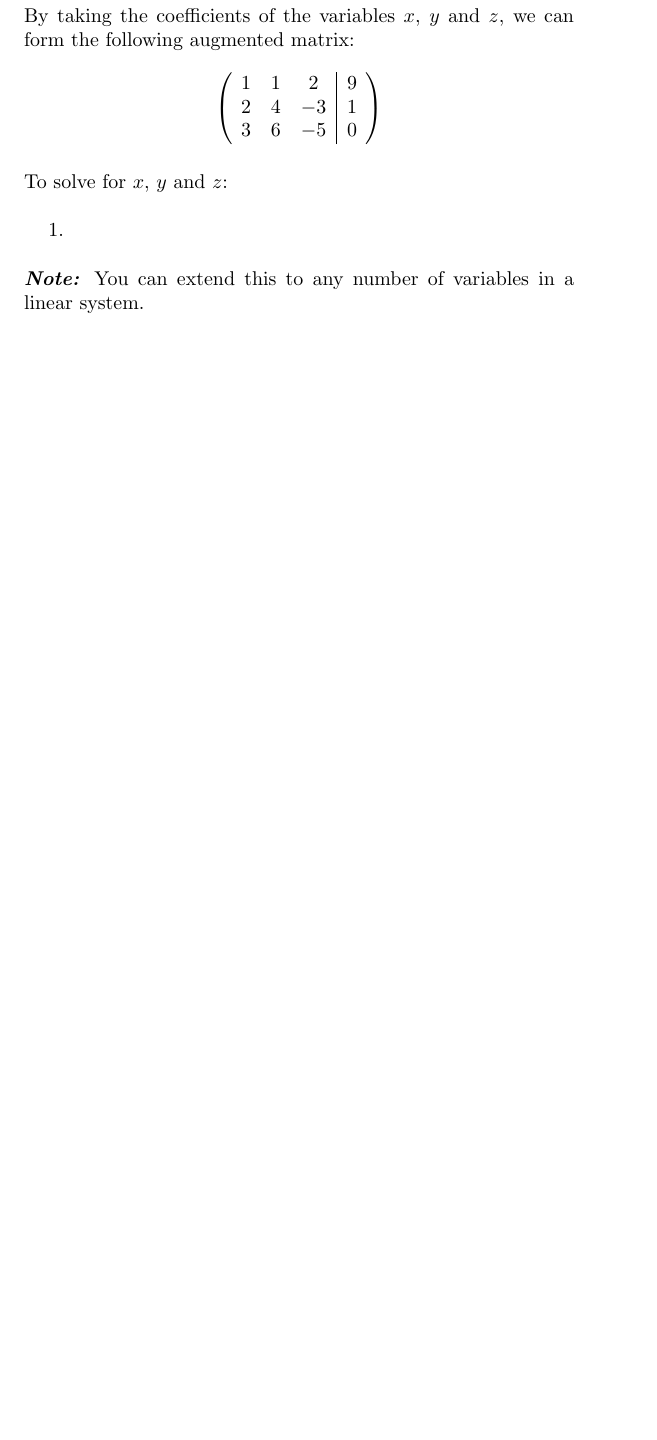
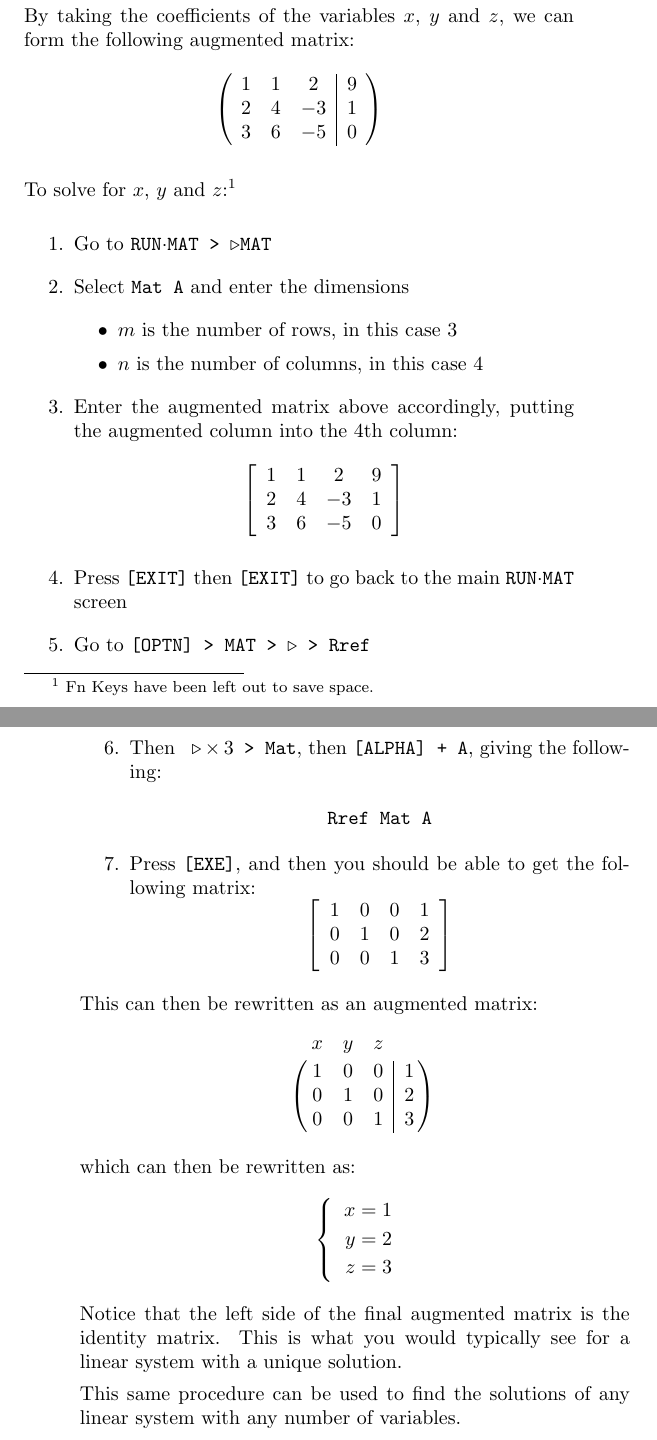
Before and after one commit to oliverli/A-Level-Notes, a LaTeX book (Casio/guide.tex): part of page 11 of 28 before the commit and two parts of pages 11 and 12 of 30 after it, the two joined at a grey line, cut so that both start at the same text, the shorter picture padded with empty space. Compiled offline with pdfLaTeX.

Commit message:
Added solving linear system with RREF

```diff
--- a/Casio/guide.tex
+++ b/Casio/guide.tex
@@ -36,12 +36,16 @@
 	% plus info from Alan Munn at http://tex.stackexchange.com/questions/290165/how-do-i-get-a-nicer-lambda?noredirect=1#comment702120_290165
 	\newcommand{\pilambdaup}{\Pimathsymbol[\mathord]{txmia}{21}}
 
-%linear algebra
+% linear algebra
+	% http://tex.stackexchange.com/questions/2233/whats-the-best-way-make-an-augmented-coefficient-matrix
 	\newenvironment{amatrix}[1]{%
 		\left(\hspace{0.15cm}\begin{array}{@{}*{#1}{c}|c@{}}
 		}{%
 	\end{array}\hspace{0.15cm}\right)
 	}
+
+	\def\VR{\kern-\arraycolsep\strut\vrule &\kern-\arraycolsep}
+	\def\vr{\kern-\arraycolsep & \kern-\arraycolsep}
 
 \pretitle{\begin{center}\Huge\bfseries}
 	\title{A Comprehensive Guide to the CASIO fx-9860GIIs}
@@ -182,9 +186,64 @@ By taking the coefficients of the variables $x$, $y$ and $z$, we can form the fo
 	\end{amatrix}
 \]
 
-To solve for $x$, $y$ and $z$:
+To solve for $x$, $y$ and $z$:\footnote{ Fn Keys have been left out to save space.}
 \begin{enumerate}
-	\item
+	\item Go to \code{RUN$\cdot$MAT > $\triangleright$MAT}
+	\item Select \code{Mat A} and enter the dimensions
+	\begin{itemize}
+		\item $m$ is the number of rows, in this case 3
+		\item $n$ is the number of columns, in this case 4
+	\end{itemize}
+	\item Enter the augmented matrix above accordingly, putting the augmented column into the 4th column:
+	\begin{equation*}
+		\left[
+			\begin{array}{cccc}
+			1 & 1 & 2  & 9 \\
+			2 & 4 & -3 & 1 \\
+			3 & 6 & -5 & 0
+			\end{array}
+		\right]
+	\end{equation*}
+	\item Press \code{[EXIT]} then \code{[EXIT]} to go back to the main \code{RUN$\cdot$MAT} screen
+	\item Go to \code{[OPTN] > MAT > $\triangleright$ > Rref}
+	\item Then \code{ $\triangleright \times 3$ > Mat}, then \code{[ALPHA] + A}, giving the following:
+	\begin{center}
+		\code{Rref Mat A}
+	\end{center}
+	\item Press \code{[EXE]}, and then you should be able to get the following matrix:
+	\begin{equation*}
+		\left[
+			\begin{array}{cccc}
+			1 & 0 & 0 & 1 \\
+			0 & 1 & 0 & 2 \\
+			0 & 0 & 1 & 3
+			\end{array}
+		\right]
+	\end{equation*}
 \end{enumerate}
 
-\note{You can extend this to any number of variables in a linear system.}
+This can then be rewritten as an augmented matrix:
+\begin{equation*}
+\bordermatrix{  & x & y & z & \vr ~ \cr
+			  ~ & 1 & 0 & 0 & \VR 1 \cr
+			  ~ & 0 & 1 & 0 & \VR 2 \cr
+			  ~ & 0 & 0 & 1 & \VR 3 }
+\end{equation*}
+
+which can then be rewritten as:
+\begin{center}
+	\syslineskipcoeff{1.2}
+	\systeme{
+		\hspace{0.2cm} x=1,
+		\hspace{0.2cm} y=2,
+		\hspace{0.2cm} z=3
+	}
+\end{center}
+
+Notice that the left side of the final augmented matrix is the identity matrix. This is what you would typically see for a linear system with a unique solution.
+
+This same procedure can be used to find the solutions of any linear system with any number of variables.
+
+The following are possible matrices you can obtain after the \code{Rref} command for the other types of linear systems:
+\begin{itemize}
+	\item \textbf{No solution}
```
Also changed, not shown: Casio/guide.pdf, Casio/guide.tex (68 more changed lines).
